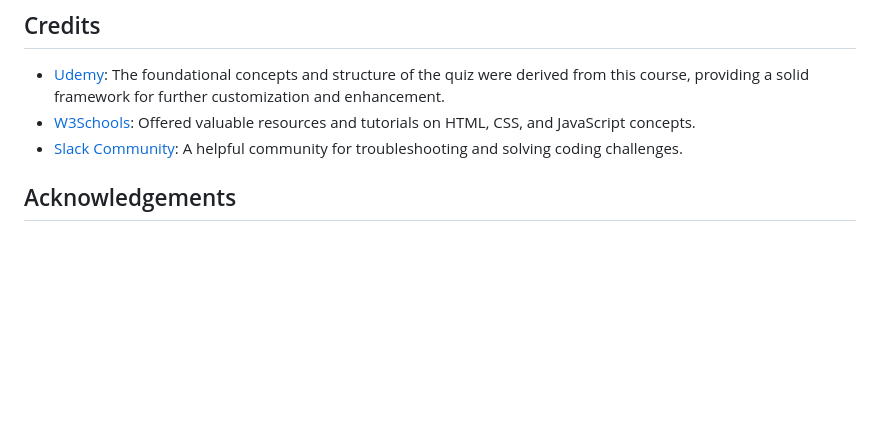
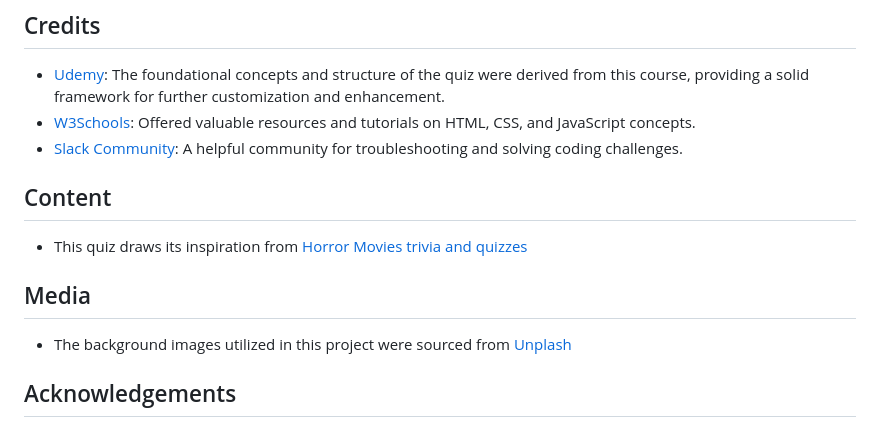
Before and after one commit to MiguelMurilloG/horror-movie-quiz, a Markdown page: README.md, the part around the change. Rendered like a GitHub page; blank space fills up the shorter version.

Commit message:
Add media to readme

```diff
--- a/README.md
+++ b/README.md
@@ -165,6 +165,13 @@ To clone a repository on Github, follow these steps:
 - [W3Schools](https://www.w3schools.com):  Offered valuable resources and tutorials on HTML, CSS, and JavaScript concepts.
 - [Slack Community](https://slack.com/intl/en-gb/): A helpful community for troubleshooting and solving coding challenges.
 
+## Content
+
+-  This quiz draws its inspiration from [Horror Movies trivia and quizzes](https://triviacreator.com/tags/horror-movies)
+
+## Media
+
+- The background images utilized in this project were sourced from [Unplash](https://unsplash.com/s/photos/horror)
 
 ## Acknowledgements
 I want to express my gratitude to the following individuals and communities for their contributions and support during the development of this horror movie quiz:
```
